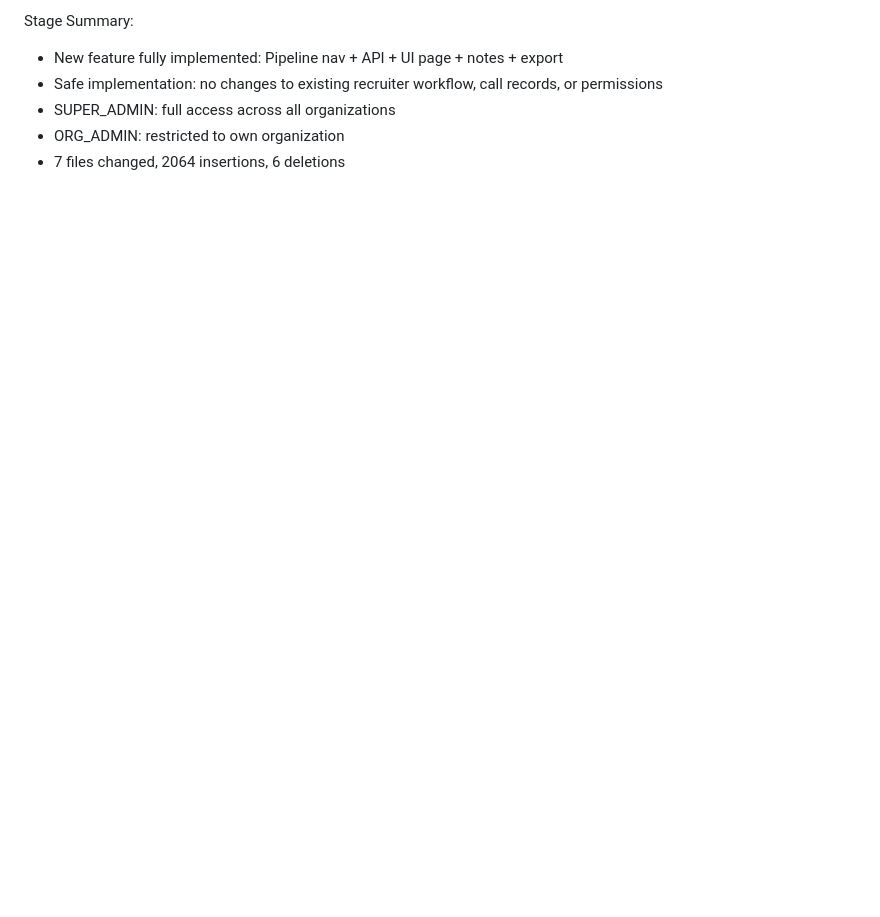
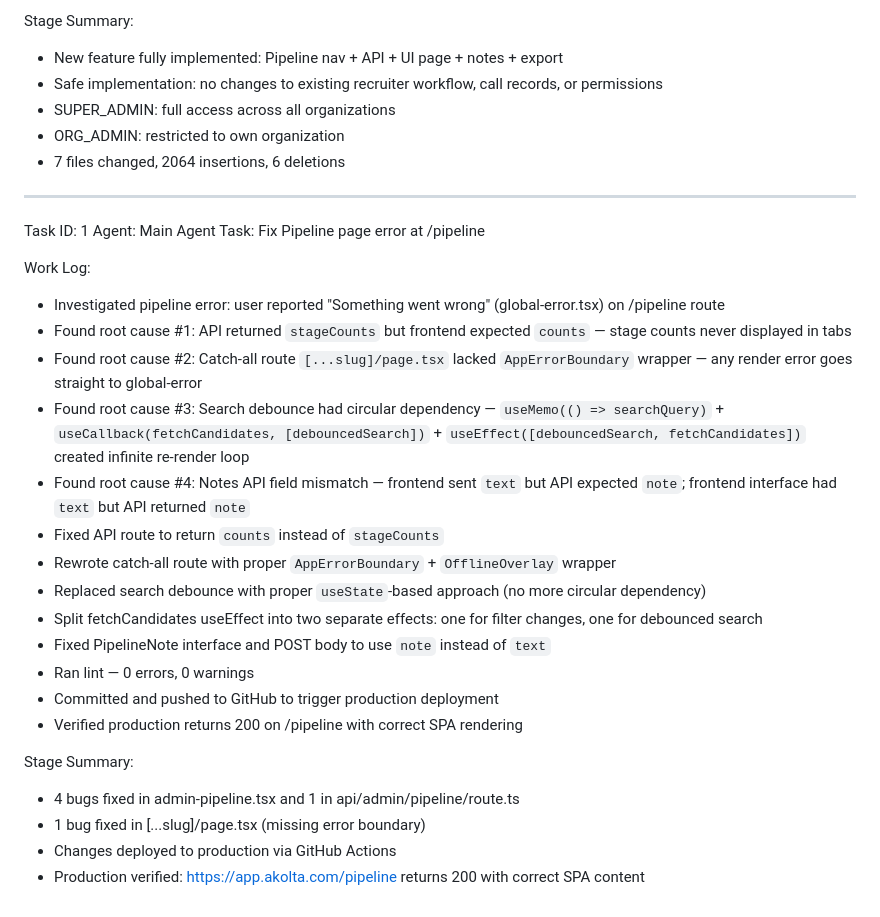
Before and after one commit to akoltasolutions/recruitpro, a Markdown page: worklog.md, the part around the change. Drawn GitHub-style; blank space fills up the shorter version.

Commit message:
83b088de-ad1f-41f3-a35b-c3269db279fc

```diff
--- a/worklog.md
+++ b/worklog.md
@@ -536,3 +536,29 @@ Stage Summary:
 - SUPER_ADMIN: full access across all organizations
 - ORG_ADMIN: restricted to own organization
 - 7 files changed, 2064 insertions, 6 deletions
+
+---
+Task ID: 1
+Agent: Main Agent
+Task: Fix Pipeline page error at /pipeline
+
+Work Log:
+- Investigated pipeline error: user reported "Something went wrong" (global-error.tsx) on /pipeline route
+- Found root cause #1: API returned `stageCounts` but frontend expected `counts` — stage counts never displayed in tabs
+- Found root cause #2: Catch-all route `[...slug]/page.tsx` lacked `AppErrorBoundary` wrapper — any render error goes straight to global-error
+- Found root cause #3: Search debounce had circular dependency — `useMemo(() => searchQuery)` + `useCallback(fetchCandidates, [debouncedSearch])` + `useEffect([debouncedSearch, fetchCandidates])` created infinite re-render loop
+- Found root cause #4: Notes API field mismatch — frontend sent `text` but API expected `note`; frontend interface had `text` but API returned `note`
+- Fixed API route to return `counts` instead of `stageCounts`
+- Rewrote catch-all route with proper `AppErrorBoundary` + `OfflineOverlay` wrapper
+- Replaced search debounce with proper `useState`-based approach (no more circular dependency)
+- Split fetchCandidates useEffect into two separate effects: one for filter changes, one for debounced search
+- Fixed PipelineNote interface and POST body to use `note` instead of `text`
+- Ran lint — 0 errors, 0 warnings
+- Committed and pushed to GitHub to trigger production deployment
+- Verified production returns 200 on /pipeline with correct SPA rendering
+
+Stage Summary:
+- 4 bugs fixed in admin-pipeline.tsx and 1 in api/admin/pipeline/route.ts
+- 1 bug fixed in [...slug]/page.tsx (missing error boundary)
+- Changes deployed to production via GitHub Actions
+- Production verified: https://app.akolta.com/pipeline returns 200 with correct SPA content
```
